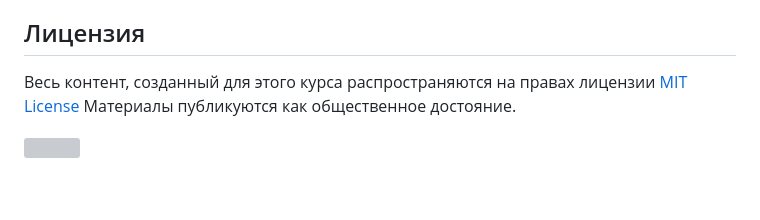
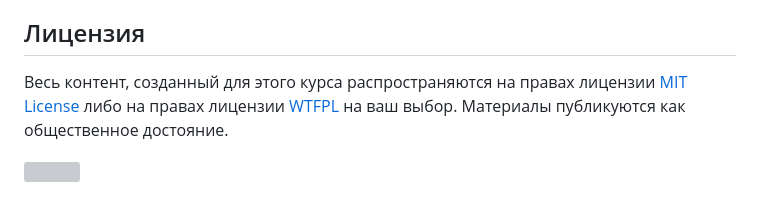
Before and after one commit to FUlyankin/deep_learning_pytorch, a Markdown page: README.md, the part around the change. Rendered like a GitHub page; grey boxes are pictures that could not be loaded.

```diff
--- a/README.md
+++ b/README.md
@@ -119,7 +119,7 @@ __Правила сдачи заданий:__
 
 ## Лицензия
 
-Весь контент, созданный для этого курса распространяются на правах лицензии [MIT License](https://github.com/hse-econ-data-science/dap_2020_fall/blob/master/LICENSE) Материалы публикуются как общественное достояние.
+Весь контент, созданный для этого курса распространяются на правах лицензии [MIT License](https://github.com/hse-econ-data-science/dap_2020_fall/blob/master/LICENSE) либо на правах лицензии [WTFPL](http://www.wtfpl.net/) на ваш выбор. Материалы публикуются как общественное достояние.
 
 <img align="center" src="http://www.roundcrisis.com/presentations/ndc-oslo/images/legos.jpg" height="250" width="500">
 <br>
```
